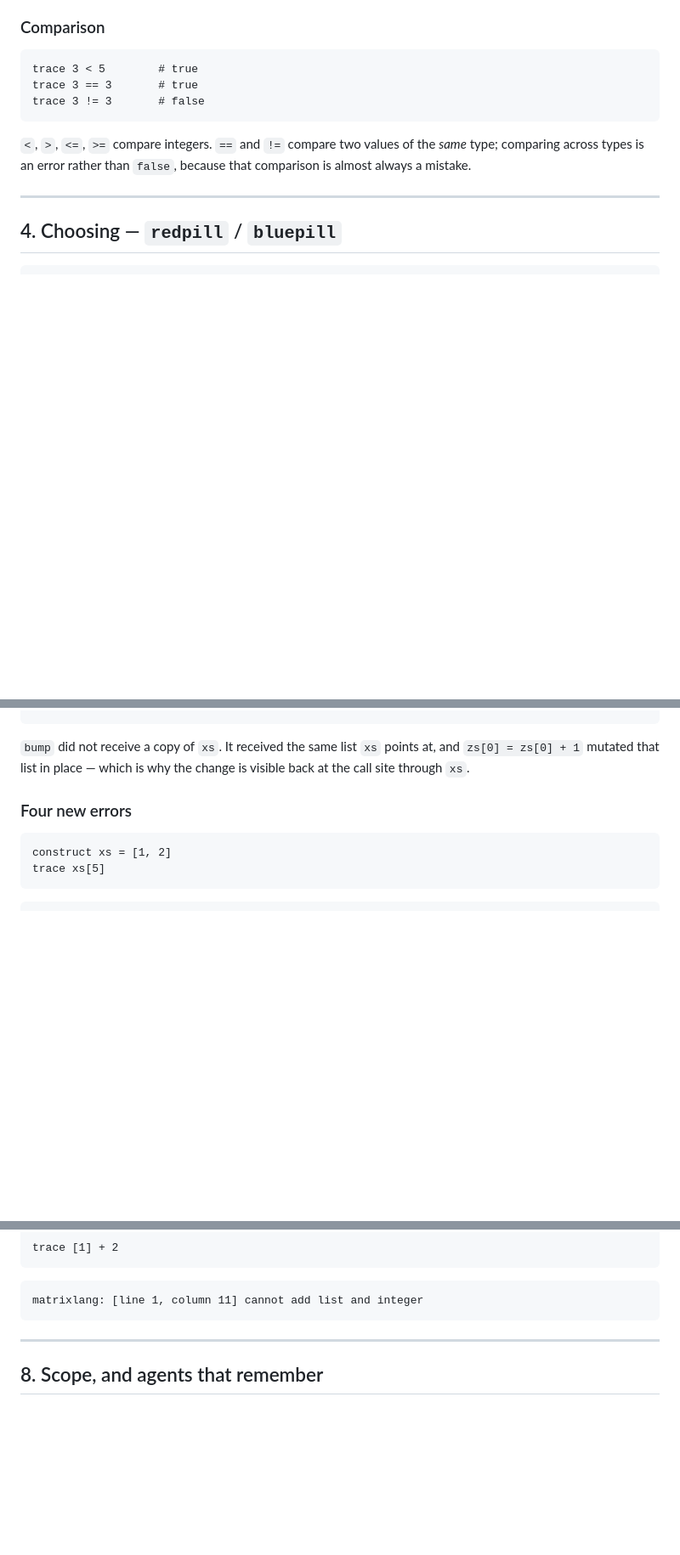
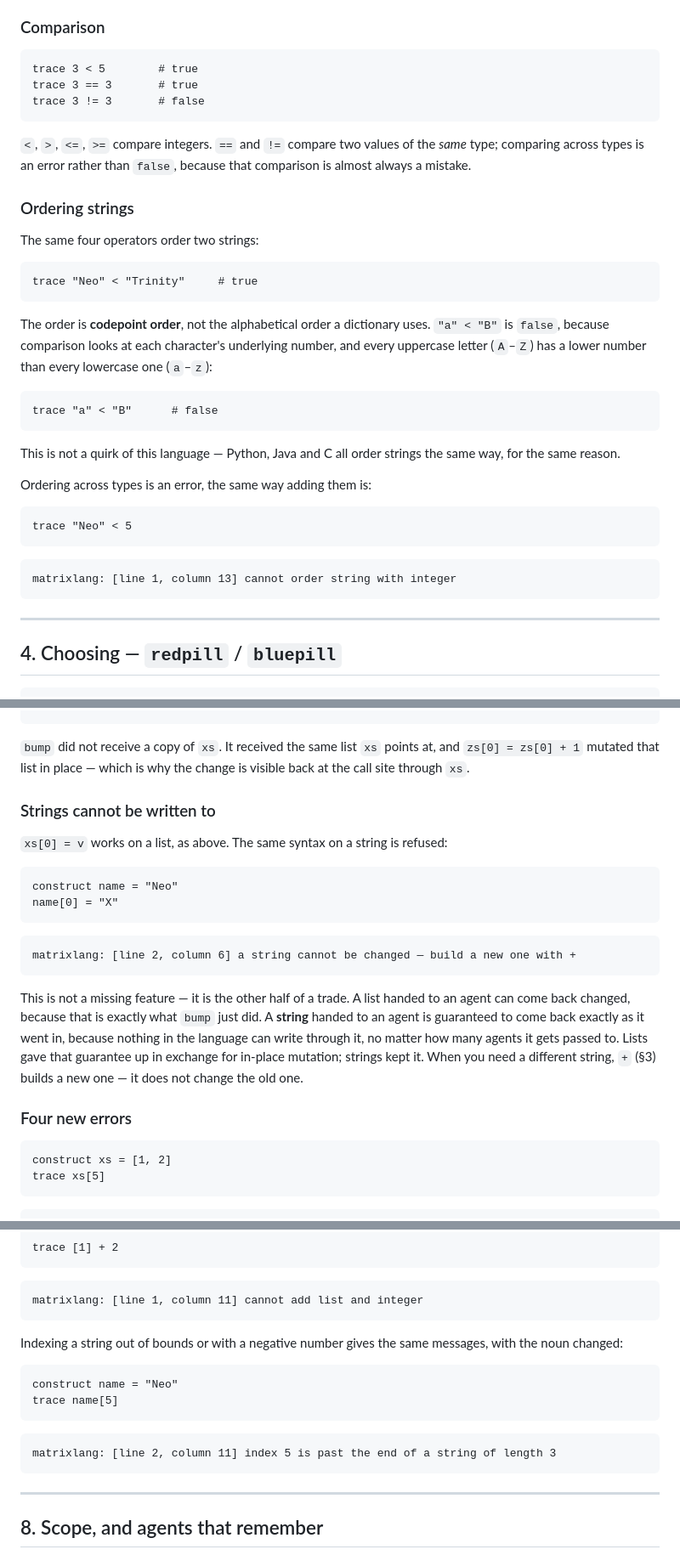
Before and after one commit to renilsonjr/matrixlang, a Markdown page: docs/LEARNING-MATRIXLANG.md, 3 parts joined by grey strips. Shown at 85% size. Drawn GitHub-style; blank space fills up the shorter version.

````diff
--- a/docs/LEARNING-MATRIXLANG.md
+++ b/docs/LEARNING-MATRIXLANG.md
@@ -126,6 +126,36 @@ trace 3 != 3       # false
 `<`, `>`, `<=`, `>=` compare integers. `==` and `!=` compare two values of
 the *same* type; comparing across types is an error rather than `false`,
 because that comparison is almost always a mistake.
+
+### Ordering strings
+
+The same four operators order two strings:
+
+```
+trace "Neo" < "Trinity"     # true
+```
+
+The order is **codepoint order**, not the alphabetical order a dictionary
+uses. `"a" < "B"` is `false`, because comparison looks at each character's
+underlying number, and every uppercase letter (`A`–`Z`) has a lower
+number than every lowercase one (`a`–`z`):
+
+```
+trace "a" < "B"      # false
+```
+
+This is not a quirk of this language — Python, Java and C all order
+strings the same way, for the same reason.
+
+Ordering across types is an error, the same way adding them is:
+
+```
+trace "Neo" < 5
+```
+
+```
+matrixlang: [line 1, column 13] cannot order string with integer
+```
 
 ---
 
@@ -386,6 +456,29 @@ trace xs[0]      # 2
 `bump` did not receive a copy of `xs`. It received the same list `xs`
 points at, and `zs[0] = zs[0] + 1` mutated that list in place — which is
 why the change is visible back at the call site through `xs`.
+
+### Strings cannot be written to
+
+`xs[0] = v` works on a list, as above. The same syntax on a string is
+refused:
+
+```
+construct name = "Neo"
+name[0] = "X"
+```
+
+```
+matrixlang: [line 2, column 6] a string cannot be changed — build a new one with +
+```
+
+This is not a missing feature — it is the other half of a trade. A list
+handed to an agent can come back changed, because that is exactly what
+`bump` just did. A **string** handed to an agent is guaranteed to come
+back exactly as it went in, because nothing in the language can write
+through it, no matter how many agents it gets passed to. Lists gave that
+guarantee up in exchange for in-place mutation; strings kept it. When you
+need a different string, `+` (§3) builds a new one — it does not change
+the old one.
 
 ### Four new errors
 
@@ -422,6 +515,18 @@ trace [1] + 2
 
 ```
 matrixlang: [line 1, column 11] cannot add list and integer
+```
+
+Indexing a string out of bounds or with a negative number gives the same
+messages, with the noun changed:
+
+```
+construct name = "Neo"
+trace name[5]
+```
+
+```
+matrixlang: [line 2, column 11] index 5 is past the end of a string of length 3
 ```
 
 ---
````
Also changed, not shown: other parts of docs/LEARNING-MATRIXLANG.md (+42 -1 lines), README.md (+5 -2 lines), docs/TECHNICAL-OVERVIEW.md (+45 -16 lines).
